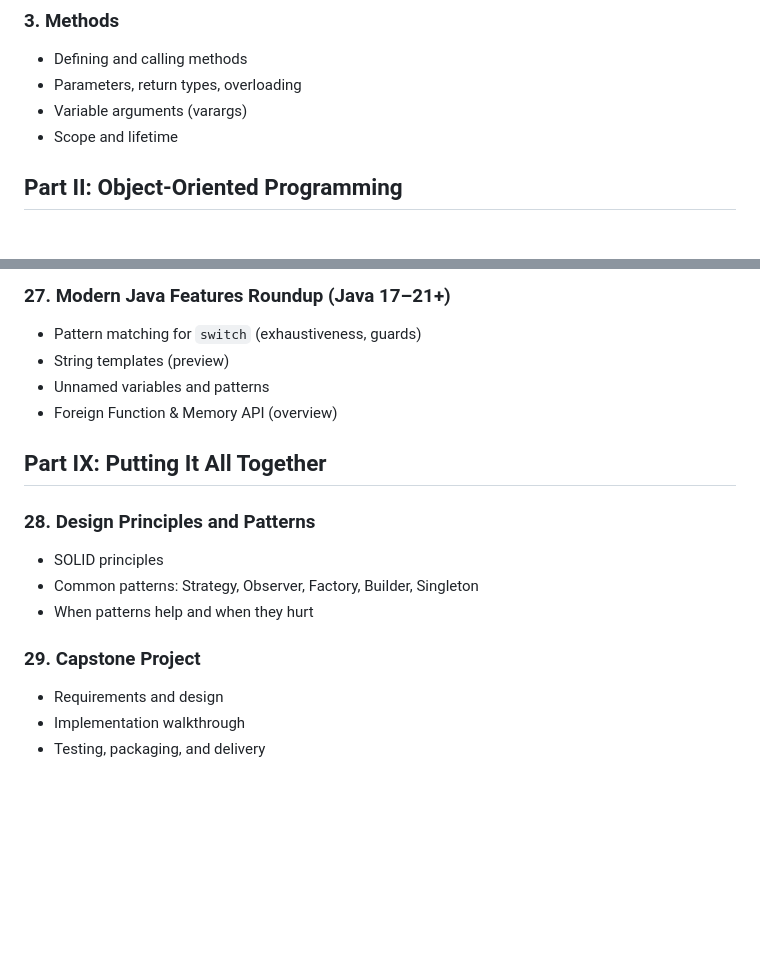
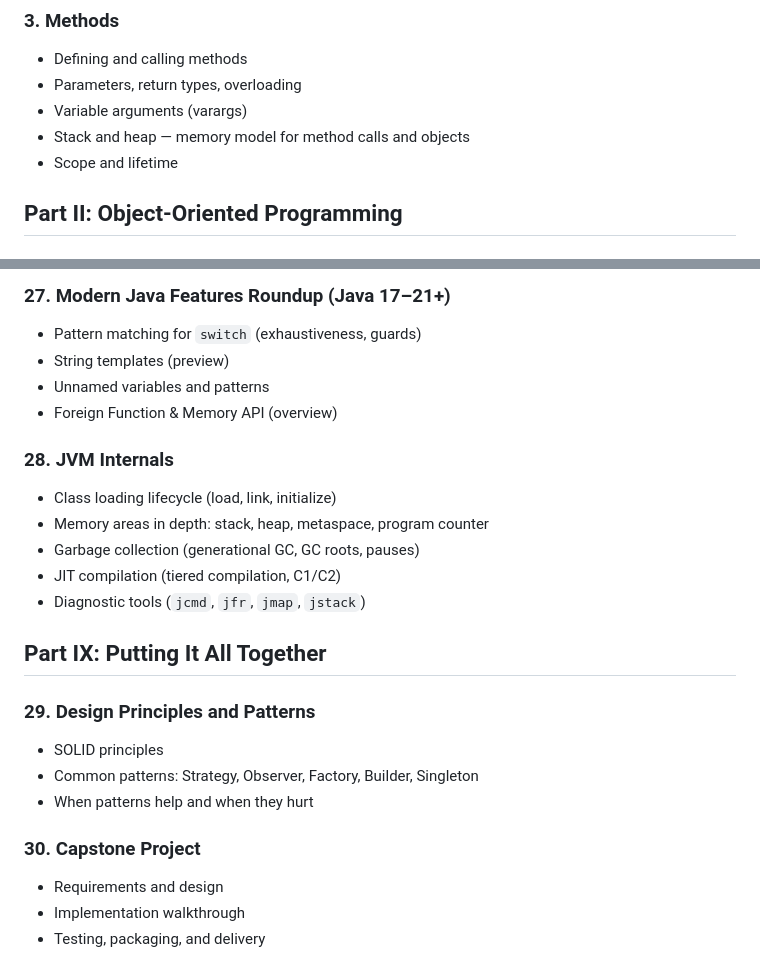
Before and after one commit to aowss/java-course, a Markdown page: Table of Content.md, 2 parts joined by grey strips. GitHub-like rendering; blank space fills up the shorter version.

```diff
--- a/Table of Content.md
+++ b/Table of Content.md
@@ -22,6 +22,7 @@
 - Defining and calling methods
 - Parameters, return types, overloading
 - Variable arguments (varargs)
+- Stack and heap — memory model for method calls and objects
 - Scope and lifetime
 
 ## Part II: Object-Oriented Programming
@@ -200,15 +201,23 @@
 - Unnamed variables and patterns
 - Foreign Function & Memory API (overview)
 
+### 28. JVM Internals
+
+- Class loading lifecycle (load, link, initialize)
+- Memory areas in depth: stack, heap, metaspace, program counter
+- Garbage collection (generational GC, GC roots, pauses)
+- JIT compilation (tiered compilation, C1/C2)
+- Diagnostic tools (`jcmd`, `jfr`, `jmap`, `jstack`)
+
 ## Part IX: Putting It All Together
 
-### 28. Design Principles and Patterns
+### 29. Design Principles and Patterns
 
 - SOLID principles
 - Common patterns: Strategy, Observer, Factory, Builder, Singleton
 - When patterns help and when they hurt
 
-### 29. Capstone Project
+### 30. Capstone Project
 
 - Requirements and design
 - Implementation walkthrough
```
Also changed, not shown: 03-methods/README.md (+64 -0 lines), Approach.md (+4 -0 lines).
